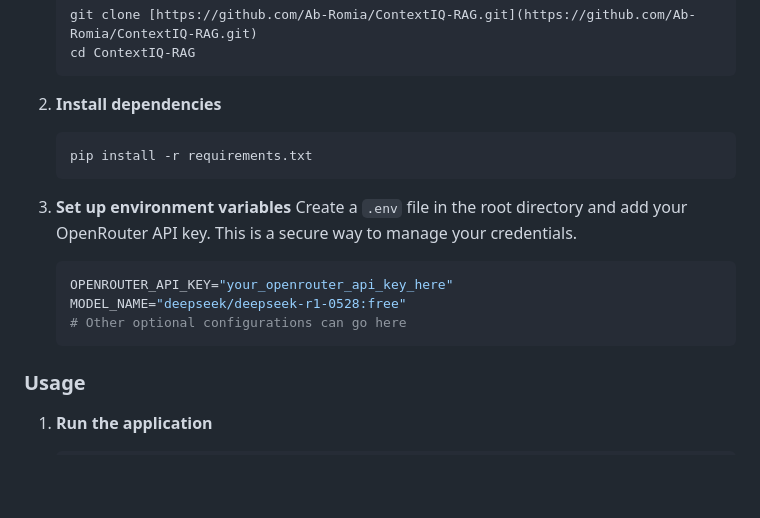
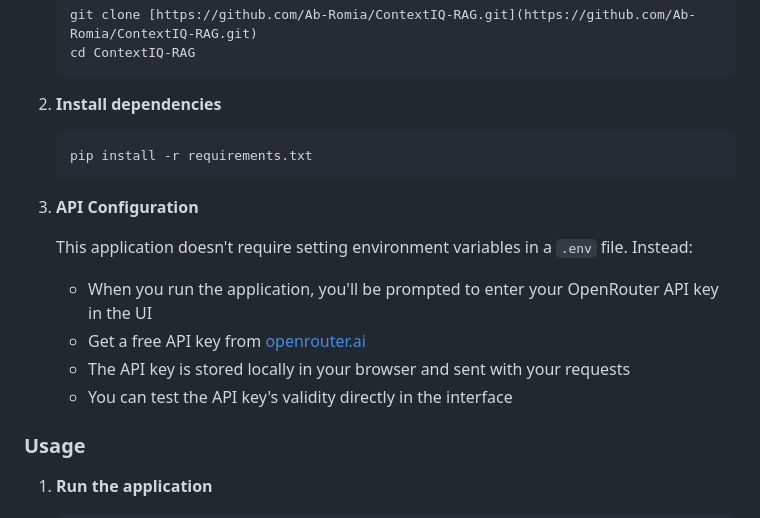
Before and after one commit to Ab-Romia/ContextIQ-RAG, a Markdown page: README.md, the part around the change. GitHub-like rendering; blank space fills up the shorter version.

Commit message:
come read me

````diff
--- a/README.md
+++ b/README.md
@@ -49,15 +49,14 @@ ContextIQ is built with a clear separation of concerns, featuring a Python backe
     ```bash
     pip install -r requirements.txt
     ```
+3. **API Configuration**
 
-3.  **Set up environment variables**
-    Create a `.env` file in the root directory and add your OpenRouter API key. This is a secure way to manage your credentials.
+   This application doesn't require setting environment variables in a `.env` file. Instead:
 
-    ```env
-    OPENROUTER_API_KEY="your_openrouter_api_key_here"
-    MODEL_NAME="deepseek/deepseek-r1-0528:free"
-    # Other optional configurations can go here
-    ```
+   - When you run the application, you'll be prompted to enter your OpenRouter API key in the UI
+   - Get a free API key from [openrouter.ai](https://openrouter.ai)
+   - The API key is stored locally in your browser and sent with your requests
+   - You can test the API key's validity directly in the interface
 
 ### Usage
 
````
